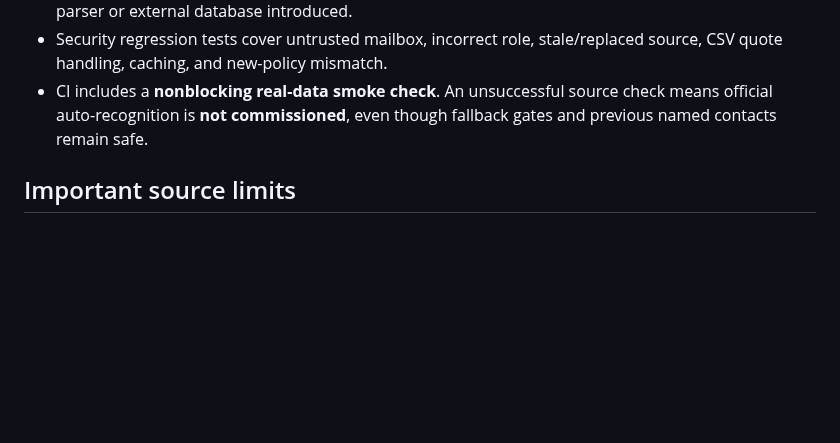
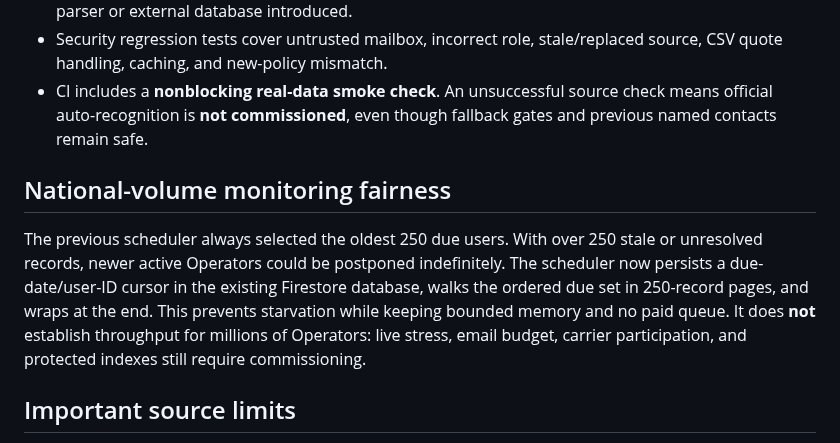
Before and after one commit to chadkhalil21-svg/American-Rider, a Markdown page: docs/FL-OFFICIAL-INSURER-CONTACT-AUTOMATION.md, the part around the change. GitHub-like rendering; blank space fills up the shorter version.

Commit message:
Document fair rotating nationwide insurance monitoring scans using existing Firestore

```diff
--- a/docs/FL-OFFICIAL-INSURER-CONTACT-AUTOMATION.md
+++ b/docs/FL-OFFICIAL-INSURER-CONTACT-AUTOMATION.md
@@ -15,6 +15,9 @@ Insurance checks must be **automatic and source-bound** wherever feasible, witho
 - Security regression tests cover untrusted mailbox, incorrect role, stale/replaced source, CSV quote handling, caching, and new-policy mismatch.
 - CI includes a **nonblocking real-data smoke check**. An unsuccessful source check means official auto-recognition is **not commissioned**, even though fallback gates and previous named contacts remain safe.
 
+## National-volume monitoring fairness
+The previous scheduler always selected the oldest 250 due users. With over 250 stale or unresolved records, newer active Operators could be postponed indefinitely. The scheduler now persists a due-date/user-ID cursor in the existing Firestore database, walks the ordered due set in 250-record pages, and wraps at the end. This prevents starvation while keeping bounded memory and no paid queue. It does **not** establish throughput for millions of Operators: live stress, email budget, carrier participation, and protected indexes still require commissioning.
+
 ## Important source limits
 - [Florida DFS Bulk Downloads](https://licenseesearch.fldfs.com/BulkDownload) lists the Business licence CSV. Actual source: `https://www.myfloridacfo.com/downloads/AAS/LicenseeSearch/AllValidLicensesBusiness.csv`. This file is public but its live schema and endpoint availability must pass smoke verification before claiming real use.
 - [Florida OIR Company Search](https://companysearch.floir.gov/index.aspx) identifies insurer companies and NAIC codes, but is not proof of a producer's access to an individual policy.
```
